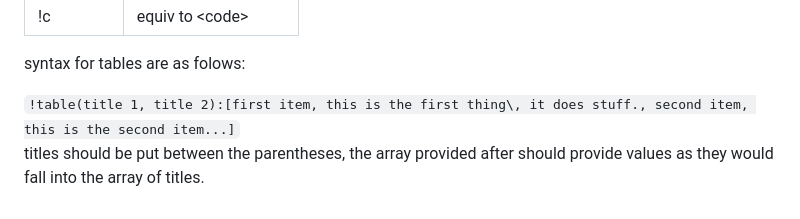
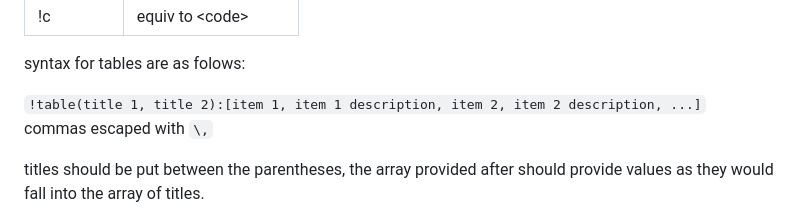
Before and after one commit to fefe33/Notepad-JS, a Markdown page: README.md, the part around the change. GitHub-like rendering.

```diff
--- a/README.md
+++ b/README.md
@@ -92,7 +92,8 @@
   </tbody>
 </table>
 <p>syntax for tables are as folows:</p>
-<code>!table(title 1, title 2):[first item, this is the first thing\, it does stuff., second item, this is the second item...]</code>
+<code>!table(title 1, title 2):[item 1, item 1 description, item 2, item 2 description, ...]</code>
+<p>commas escaped with <code>\,</code></p>
 <p>titles should be put between the parentheses, the array provided after should provide values as they would fall into the array of titles.</p>
 <p>if the number of items provided in the array following titles in the set of parantheses mod (%) the number of titles is greater than zero, a dashes ('-') are appended to the remaining empty cells at the end of the table </p>
 
```
